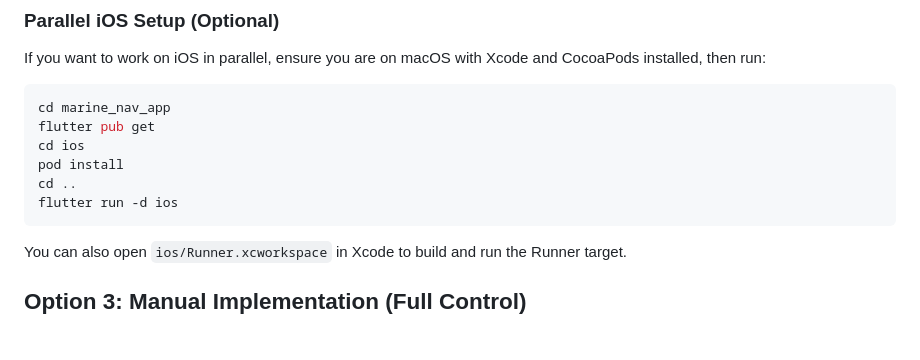
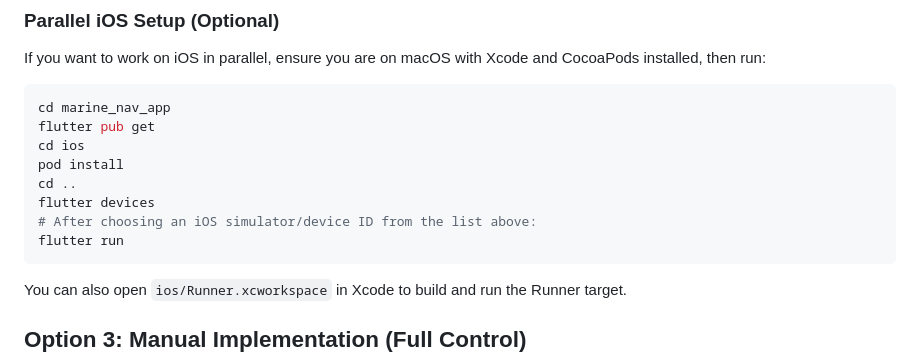
Before and after one commit to josipmatisic-dev/master-plan, a Markdown page: LOCAL_IMPLEMENTATION_GUIDE.md, the part around the change. Rendered like a GitHub page; blank space fills up the shorter version.

Commit message:
Update LOCAL_IMPLEMENTATION_GUIDE.md
Co-authored-by: Copilot <175728472+Copilot@users.noreply.github.com>

````diff
--- a/LOCAL_IMPLEMENTATION_GUIDE.md
+++ b/LOCAL_IMPLEMENTATION_GUIDE.md
@@ -77,7 +77,9 @@ flutter pub get
 cd ios
 pod install
 cd ..
-flutter run -d ios
+flutter devices
+# After choosing an iOS simulator/device ID from the list above:
+flutter run
 ```
 
 You can also open `ios/Runner.xcworkspace` in Xcode to build and run the Runner target.
````
